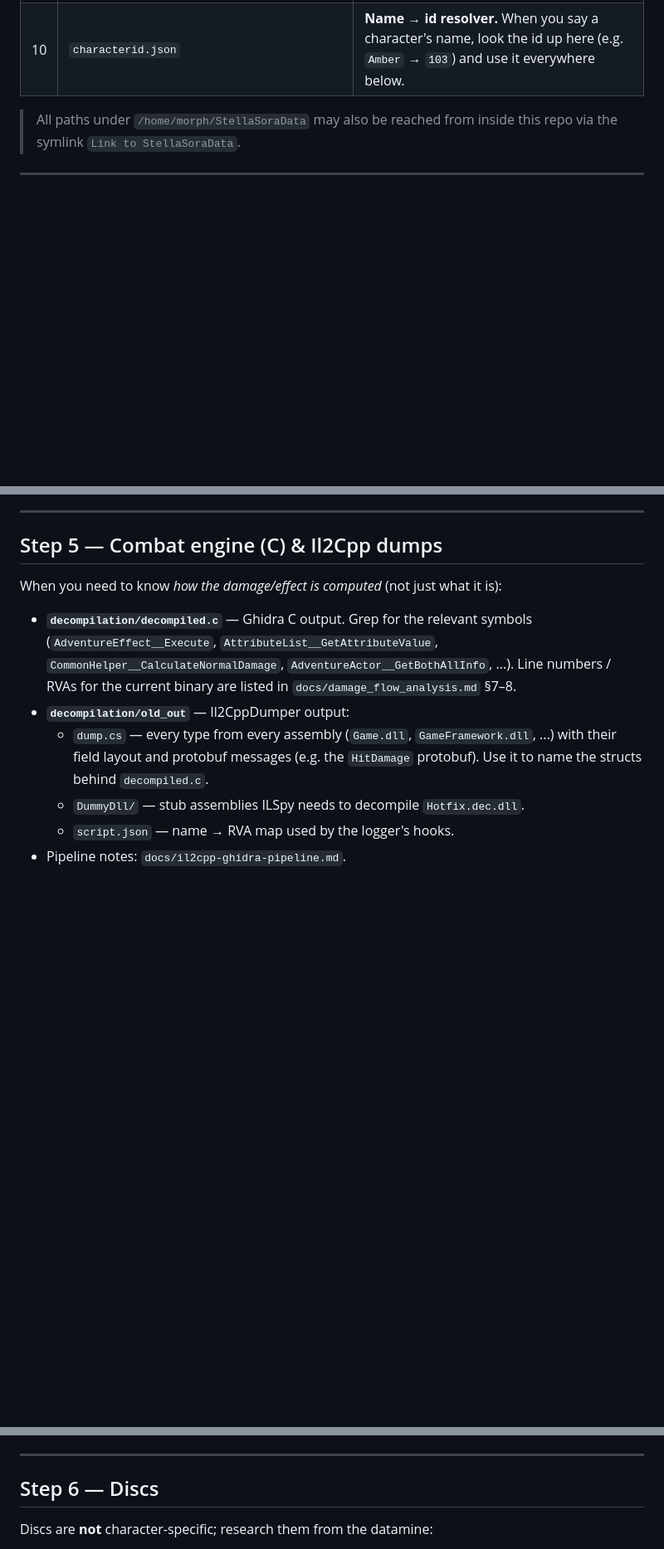
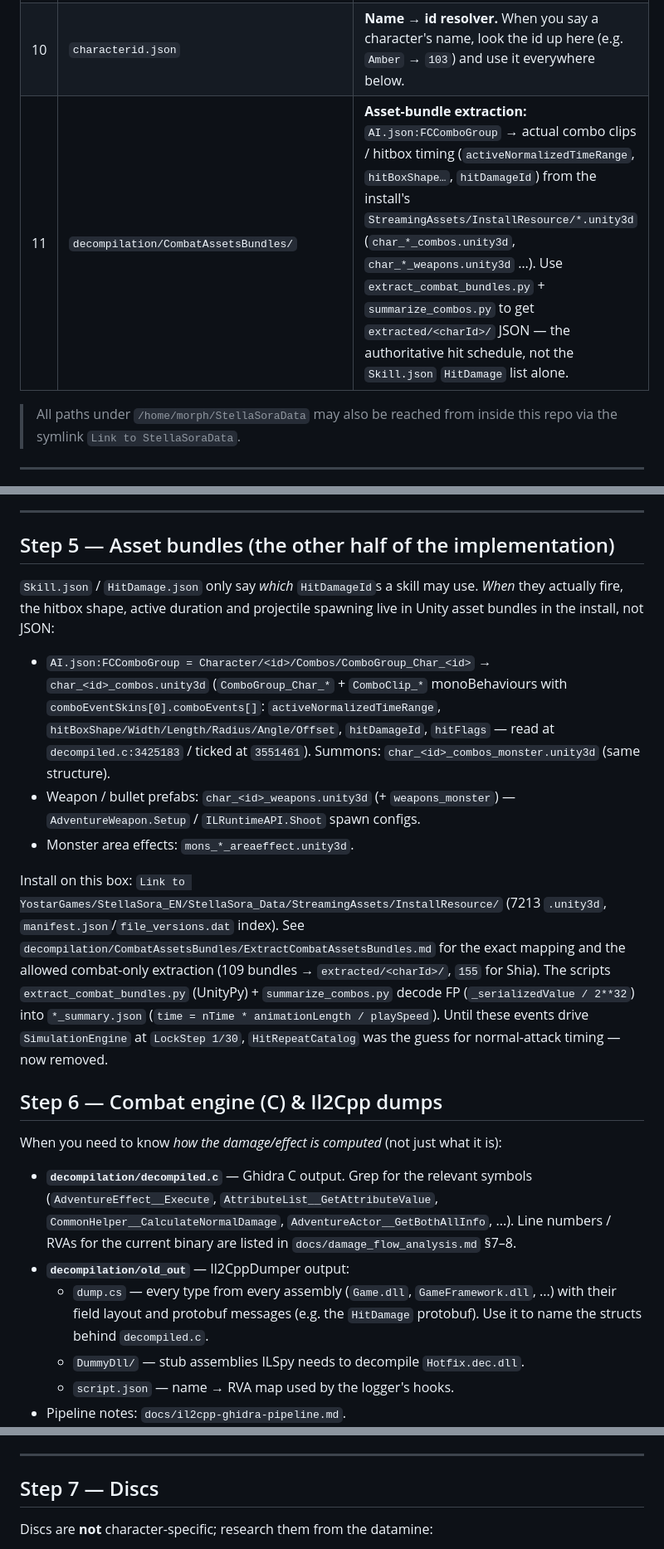
Before and after one commit to MorphTheMoth/Stella-Sora-Combat-Logger, a Markdown page: docs/how-to-research-skill-or-potential.md, 3 parts joined by grey strips. Shown at 83% size. Rendered like a GitHub page; blank space fills up the shorter version.

```diff
--- a/docs/how-to-research-skill-or-potential.md
+++ b/docs/how-to-research-skill-or-potential.md
@@ -37,6 +37,7 @@ Trust only the actual code, the descriptions are not reliable, in case the two d
 | 8 | `EN/bin/EffectValue.json` | **Per-effect data**: the actual effect numbers (effect type/subtype + up to 7 params) behind a skill/potential/buff. |
 | 9 | `EN/bin/Buff.json` | **Per-buff data**: buff id, tags, icon, whether it's visible/stacking. Buff *values* live in `BuffValue.json`. |
 | 10 | `characterid.json` | **Name → id resolver.** When you say a character's name, look the id up here (e.g. `Amber` → `103`) and use it everywhere below. |
+| 11 | `decompilation/CombatAssetsBundles/` | **Asset-bundle extraction:** `AI.json:FCComboGroup` → actual combo clips / hitbox timing (`activeNormalizedTimeRange`, `hitBoxShape…`, `hitDamageId`) from the install's `StreamingAssets/InstallResource/*.unity3d` (`char_*_combos.unity3d`, `char_*_weapons.unity3d` …). Use `extract_combat_bundles.py` + `summarize_combos.py` to get `extracted/<charId>/` JSON — the authoritative hit schedule, not the `Skill.json` `HitDamage` list alone. |
 
 > All paths under `/home/morph/StellaSoraData` may also be reached from inside
 > this repo via the symlink `Link to StellaSoraData`.
@@ -214,7 +215,28 @@ This is the *authoritative* source for what a skill does frame by frame.
 
 ---
 
-## Step 5 — Combat engine (C) & Il2Cpp dumps
+## Step 5 — Asset bundles (the other half of the implementation)
+
+`Skill.json` / `HitDamage.json` only say *which* `HitDamageId`s a skill may use.
+*When* they actually fire, the hitbox shape, active duration and projectile
+spawning live in Unity asset bundles in the install, not JSON:
+
+- `AI.json:FCComboGroup = Character/<id>/Combos/ComboGroup_Char_<id>` →
+  `char_<id>_combos.unity3d` (`ComboGroup_Char_*` + `ComboClip_*` monoBehaviours
+  with `comboEventSkins[0].comboEvents[]`: `activeNormalizedTimeRange`,
+  `hitBoxShape/Width/Length/Radius/Angle/Offset`, `hitDamageId`, `hitFlags`
+  — read at `decompiled.c:3425183` / ticked at `3551461`).
+  Summons: `char_<id>_combos_monster.unity3d` (same structure).
+- Weapon / bullet prefabs: `char_<id>_weapons.unity3d` (+ `weapons_monster`)
+  — `AdventureWeapon.Setup` / `ILRuntimeAPI.Shoot` spawn configs.
+- Monster area effects: `mons_*_areaeffect.unity3d`.
+
+Install on this box: `Link to YostarGames/StellaSora_EN/StellaSora_Data/StreamingAssets/InstallResource/` (7213 `.unity3d`, `manifest.json`/`file_versions.dat` index). See
+`decompilation/CombatAssetsBundles/ExtractCombatAssetsBundles.md` for the exact
+mapping and the allowed combat-only extraction (109 bundles → `extracted/<charId>/`, `155` for Shia). The scripts `extract_combat_bundles.py` (UnityPy) + `summarize_combos.py`
+decode FP (`_serializedValue / 2**32`) into `*_summary.json` (`time = nTime * animationLength / playSpeed`). Until these events drive `SimulationEngine` at `LockStep 1/30`, `HitRepeatCatalog` was the guess for normal-attack timing — now removed.
+
+## Step 6 — Combat engine (C) & Il2Cpp dumps
 
 When you need to know *how the damage/effect is computed* (not just what it is):
 
@@ -233,7 +255,7 @@ When you need to know *how the damage/effect is computed* (not just what it is):
 
 ---
 
-## Step 6 — Discs
+## Step 7 — Discs
 
 Discs are **not** character-specific; research them from the datamine:
 
```
Also changed, not shown: decompilation/hotfix/README.md (+22 -0 lines), readme.md (+6 -0 lines).
